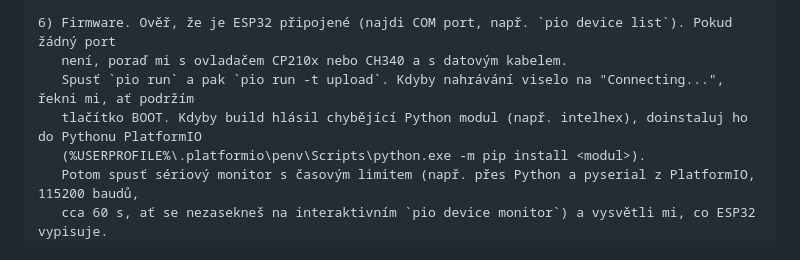
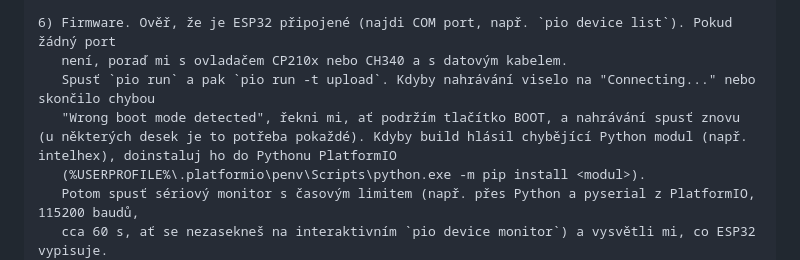
Before and after one commit to Filipeno/esp32-wol-telegram, a Markdown page: CLAUDE_SETUP.md, the part around the change. Rendered like a GitHub page.

Commit message:
CLAUDE_SETUP: tlačítko BOOT i při chybě Wrong boot mode

```diff
--- a/CLAUDE_SETUP.md
+++ b/CLAUDE_SETUP.md
@@ -70,8 +70,8 @@ Kroky:
 
 6) Firmware. Ověř, že je ESP32 připojené (najdi COM port, např. `pio device list`). Pokud žádný port
    není, poraď mi s ovladačem CP210x nebo CH340 a s datovým kabelem.
-   Spusť `pio run` a pak `pio run -t upload`. Kdyby nahrávání viselo na "Connecting...", řekni mi, ať podržím
-   tlačítko BOOT. Kdyby build hlásil chybějící Python modul (např. intelhex), doinstaluj ho do Pythonu PlatformIO
+   Spusť `pio run` a pak `pio run -t upload`. Kdyby nahrávání viselo na "Connecting..." nebo skončilo chybou
+   "Wrong boot mode detected", řekni mi, ať podržím tlačítko BOOT, a nahrávání spusť znovu (u některých desek je to potřeba pokaždé). Kdyby build hlásil chybějící Python modul (např. intelhex), doinstaluj ho do Pythonu PlatformIO
    (%USERPROFILE%\.platformio\penv\Scripts\python.exe -m pip install <modul>).
    Potom spusť sériový monitor s časovým limitem (např. přes Python a pyserial z PlatformIO, 115200 baudů,
    cca 60 s, ať se nezasekneš na interaktivním `pio device monitor`) a vysvětli mi, co ESP32 vypisuje.
```
